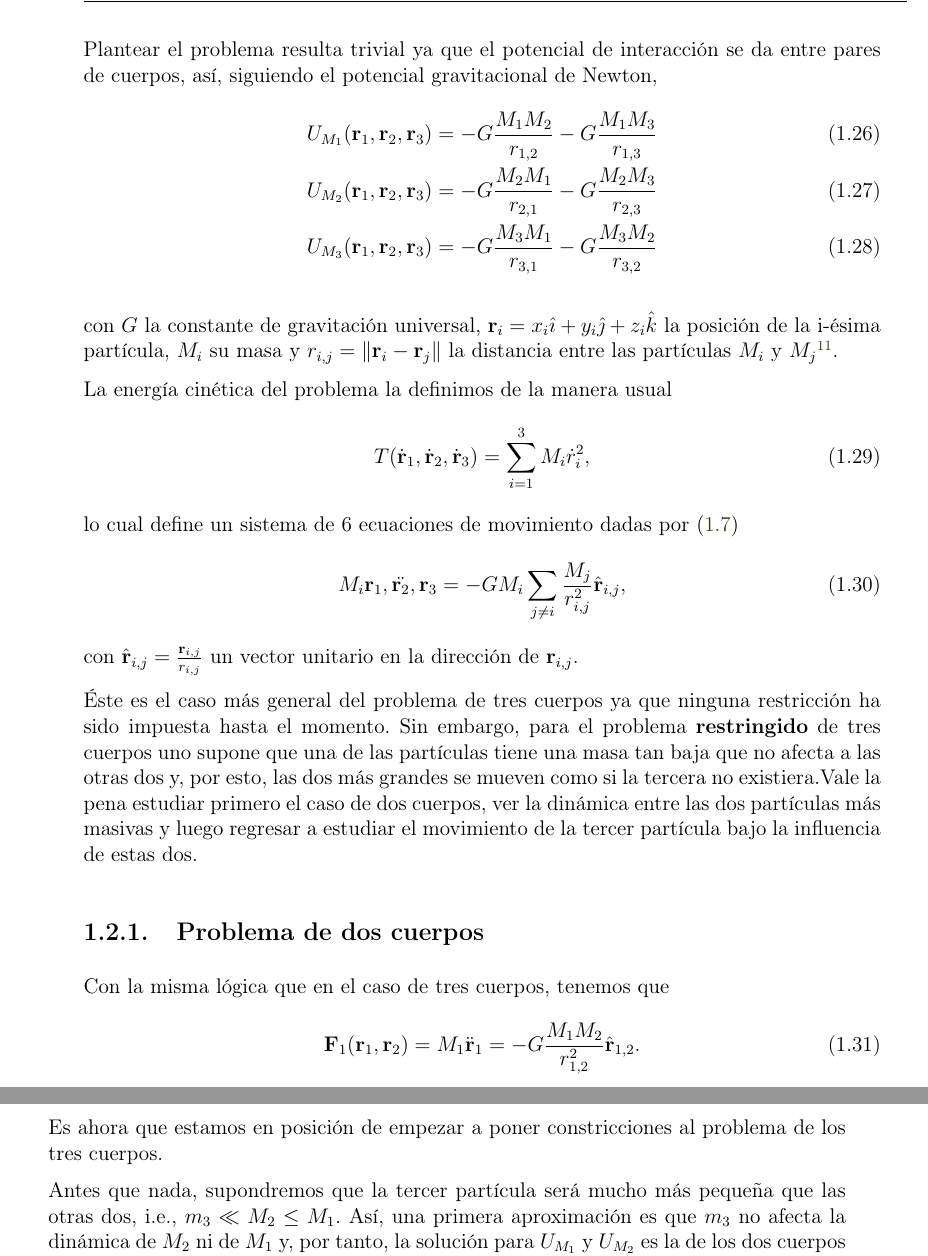
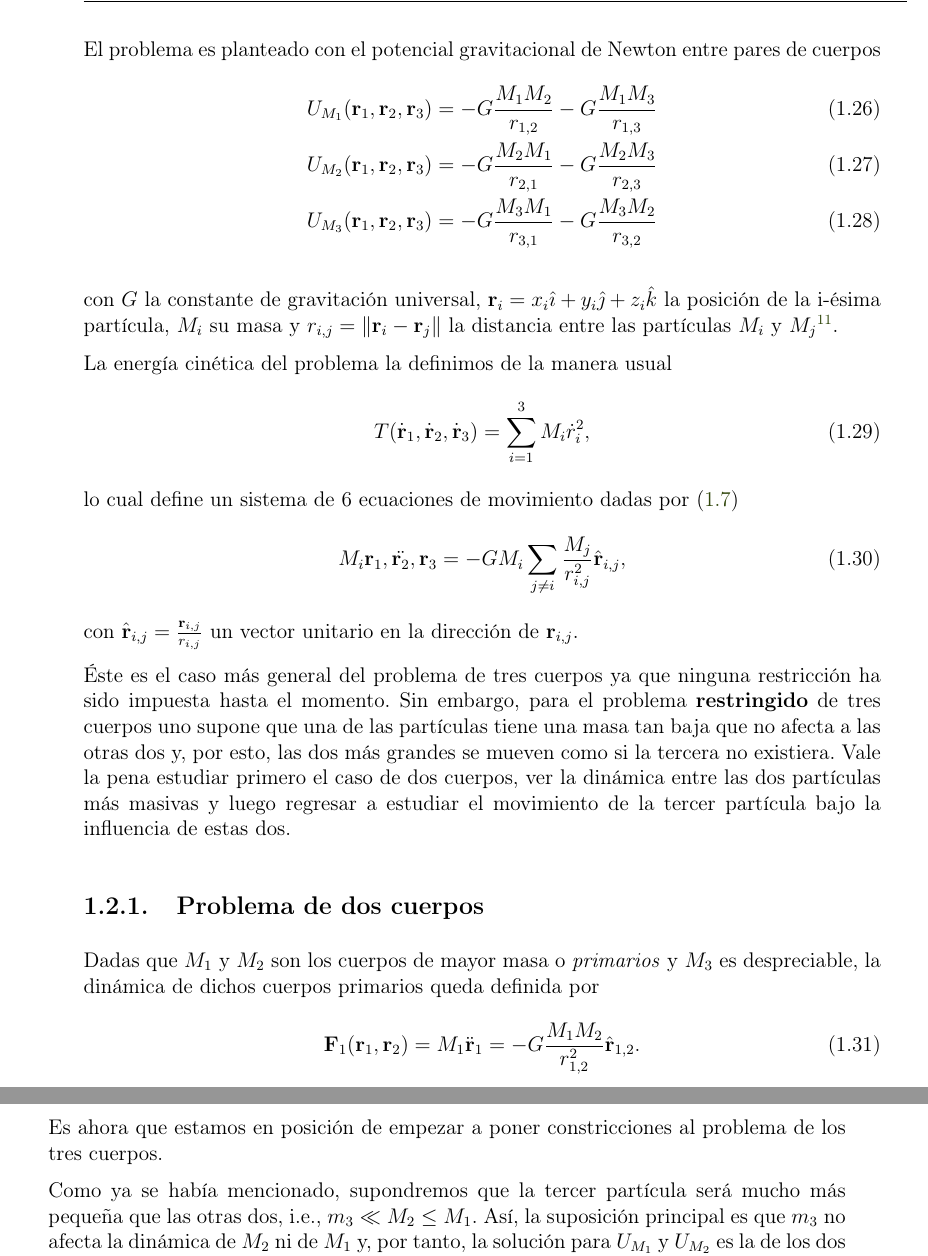
Before and after one commit to blas-ko/tesis_fisica_licenciatura, a LaTeX thesis (_Jet Transport/tesis.tex, which reads _Jet Transport/Chapters/01_mecanica.tex): two parts of pages 21 and 24 of 83, joined at a grey line, cut at the place of the change. Compiled offline with pdfLaTeX.

Commit message:
Changed intro for 3BP.

```diff
--- a/_Jet Transport/Chapters/01_mecanica.tex
+++ b/_Jet Transport/Chapters/01_mecanica.tex
@@ -278,5 +277,5 @@ El problema de tres cuerpos interactuando en campos gravitacionales ha sido de g
 
-Plantear el problema resulta trivial ya que el potencial de interacción se da entre pares de cuerpos, así, siguiendo el potencial gravitacional de Newton,
+El problema es planteado con el potencial gravitacional de Newton entre pares de cuerpos
 \begin{align}
  U_{M_1}(\mathbf{r}_1,\mathbf{r}_2,\mathbf{r}_3) &= -G \frac{M_1 M_2}{r_{1,2}} - G \frac{M_1 M_3}{r_{1,3}} \\
  U_{M_2}(\mathbf{r}_1,\mathbf{r}_2,\mathbf{r}_3) &= -G \frac{M_2 M_1}{r_{2,1}} - G \frac{M_2 M_3}{r_{2,3}} \\
@@ -298,10 +297,10 @@ lo cual define un sistema de 6 ecuaciones de movimiento dadas por (\ref{eq:newto
 \end{equation}
 con $\hat{\mathbf{r}}_{i,j} = \frac{\mathbf{r}_{i,j}}{r_{i,j}}$ un vector unitario en la dirección de $\mathbf{r}_{i,j}$.
 
-Éste es el caso más general del problema de tres cuerpos ya que ninguna restricción ha sido impuesta hasta el momento. Sin embargo, para el problema \textbf{restringido} de tres cuerpos uno supone que una de las partículas tiene una masa tan baja que no afecta a las otras dos y, por esto, las dos más grandes se mueven como si la tercera no existiera.Vale la pena estudiar primero el caso de dos cuerpos, ver la dinámica entre las dos partículas más masivas y luego regresar a estudiar el movimiento de la tercer partícula bajo la influencia de estas dos.
+Éste es el caso más general del problema de tres cuerpos ya que ninguna restricción ha sido impuesta hasta el momento. Sin embargo, para el problema \textbf{restringido} de tres cuerpos uno supone que una de las partículas tiene una masa tan baja que no afecta a las otras dos y, por esto, las dos más grandes se mueven como si la tercera no existiera. Vale la pena estudiar primero el caso de dos cuerpos, ver la dinámica entre las dos partículas más masivas y luego regresar a estudiar el movimiento de la tercer partícula bajo la influencia de estas dos.
 
 \subsection{Problema de dos cuerpos}
-Con la misma lógica que en el caso de tres cuerpos, tenemos que
+Dadas que $M_1$ y $M_2$ son los cuerpos de mayor masa o \textit{primarios} y $M_3$ es despreciable, la dinámica de dichos cuerpos primarios queda definida por
 \begin{equation}
  \mathbf{F}_1(\mathbf{r}_1,\mathbf{r}_2) = M_1 \ddot{\mathbf{r}}_1 = -G \frac{M_1 M_2}{r_{1,2}^2} \hat{\mathbf{r}}_{1,2}.
  \label{eq:2body_eqs_motion}
@@ -388,7 +387,7 @@ que no es más que un oscilador armónico con forzamiento constante $\frac{\beta
 
 Es ahora que estamos en posición de empezar a poner constricciones al problema de los tres cuerpos.
 
-Antes que nada, supondremos que la tercer partícula será mucho más pequeña que las otras dos, i.e., $m_3 \ll M_2 \leq M_1$. Así, una primera aproximación es que $m_3$ no afecta la dinámica de $M_2$ ni de $M_1$ y, por tanto, la solución para $U_{M_1}$ y $U_{M_2}$ es la de los dos cuerpos desarrollada en \ref{sec:2body_problem}, es decir, (\ref{eq:2body_solution}). Sólo resta resolver cómo se mueve $m_3$, la cual sí es afectada por los dos cuerpos masivos.
+Como ya se había mencionado, supondremos que la tercer partícula será mucho más pequeña que las otras dos, i.e., $m_3 \ll M_2 \leq M_1$. Así, la suposición principal es que $m_3$ no afecta la dinámica de $M_2$ ni de $M_1$ y, por tanto, la solución para $U_{M_1}$ y $U_{M_2}$ es la de los dos cuerpos desarrollada en \ref{sec:2body_problem}. En este sentido sólo queda por estudiar el comportamiento de $m_3$ en influencia de los cuerpos primarios.
 
 Para restringir las órbitas a que sean circulares es necesario imponer que $R(\theta)$ tenga eccentricidad $e=0$; la cual queda de la forma
 \begin{equation}
```
Also changed, not shown: _Jet Transport/Chapters/01_mecanica.tex (5 more changed lines).
